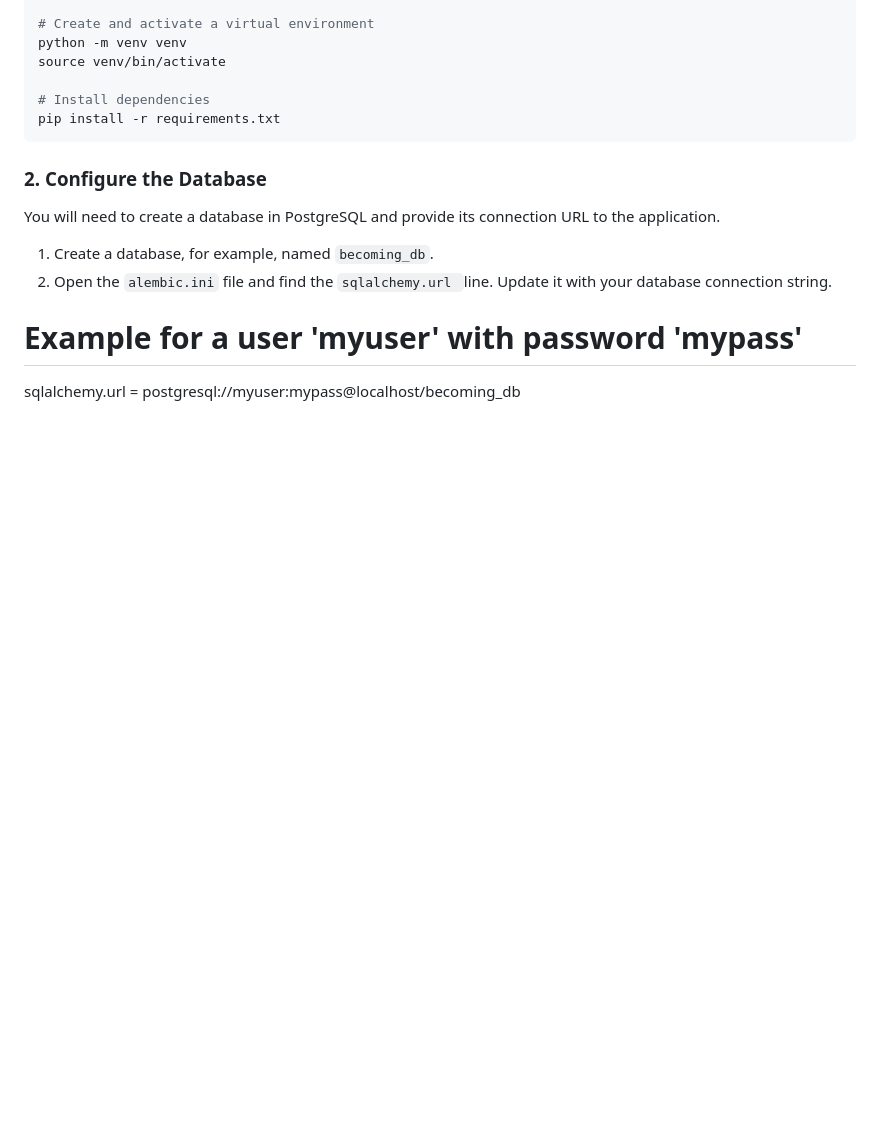
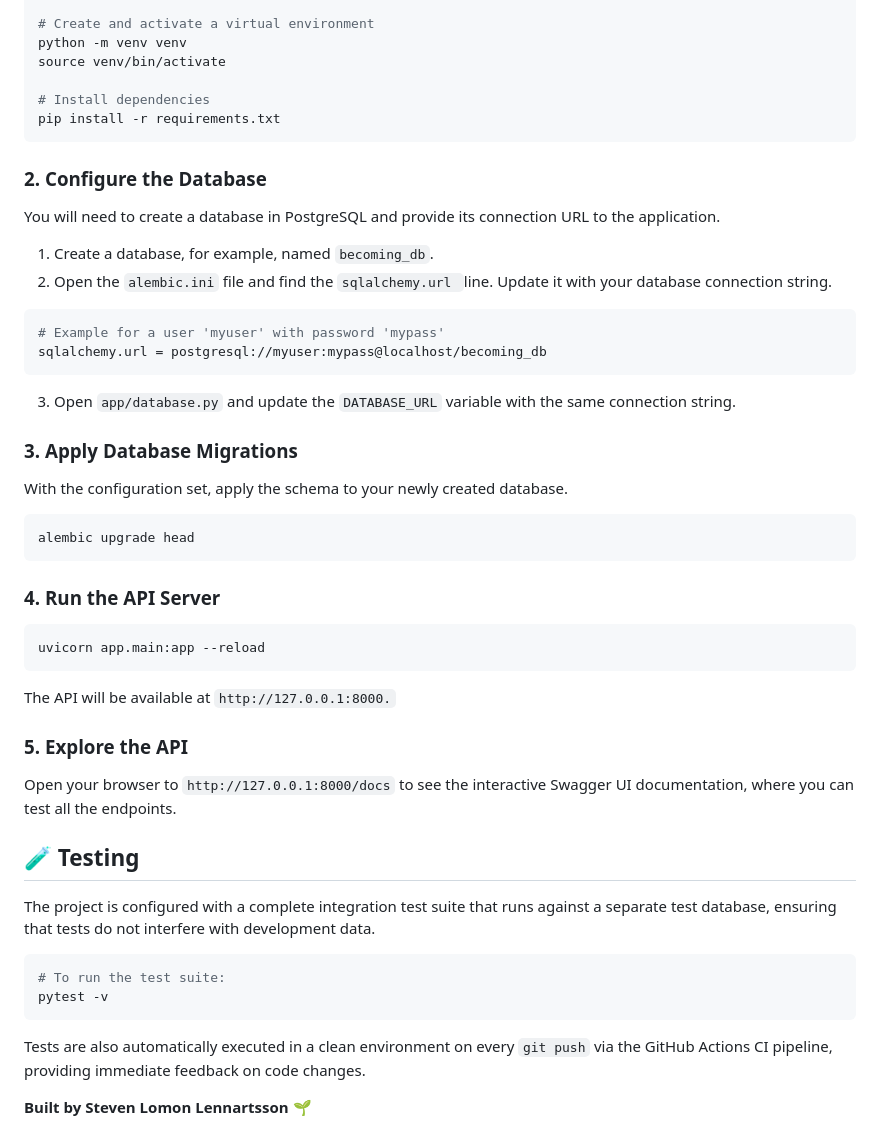
Before and after one commit to StevenLomon/game-of-becoming, a Markdown page: README.md, the part around the change. GitHub-like rendering; blank space fills up the shorter version.

````diff
--- a/README.md
+++ b/README.md
@@ -67,5 +67,37 @@ You will need to create a database in PostgreSQL and provide its connection URL
 
 1. Create a database, for example, named `becoming_db`.
 2. Open the `alembic.ini` file and find the `sqlalchemy.url `line. Update it with your database connection string.
+
+```console
 # Example for a user 'myuser' with password 'mypass'
 sqlalchemy.url = postgresql://myuser:mypass@localhost/becoming_db
+```
+
+3. Open `app/database.py` and update the `DATABASE_URL` variable with the same connection string.
+
+### 3. Apply Database Migrations
+With the configuration set, apply the schema to your newly created database.
+```console
+alembic upgrade head
+```
+
+### 4. Run the API Server
+```console
+uvicorn app.main:app --reload
+```
+The API will be available at `http://127.0.0.1:8000.`
+
+### 5. Explore the API
+Open your browser to `http://127.0.0.1:8000/docs` to see the interactive Swagger UI documentation, where you can test all the endpoints.
+
+## 🧪 Testing
+The project is configured with a complete integration test suite that runs against a separate test database, ensuring that tests do not interfere with development data.
+
+```console
+# To run the test suite:
+pytest -v
+```
+
+Tests are also automatically executed in a clean environment on every `git push` via the GitHub Actions CI pipeline, providing immediate feedback on code changes.
+
+**Built by Steven Lomon Lennartsson** 🌱
````
